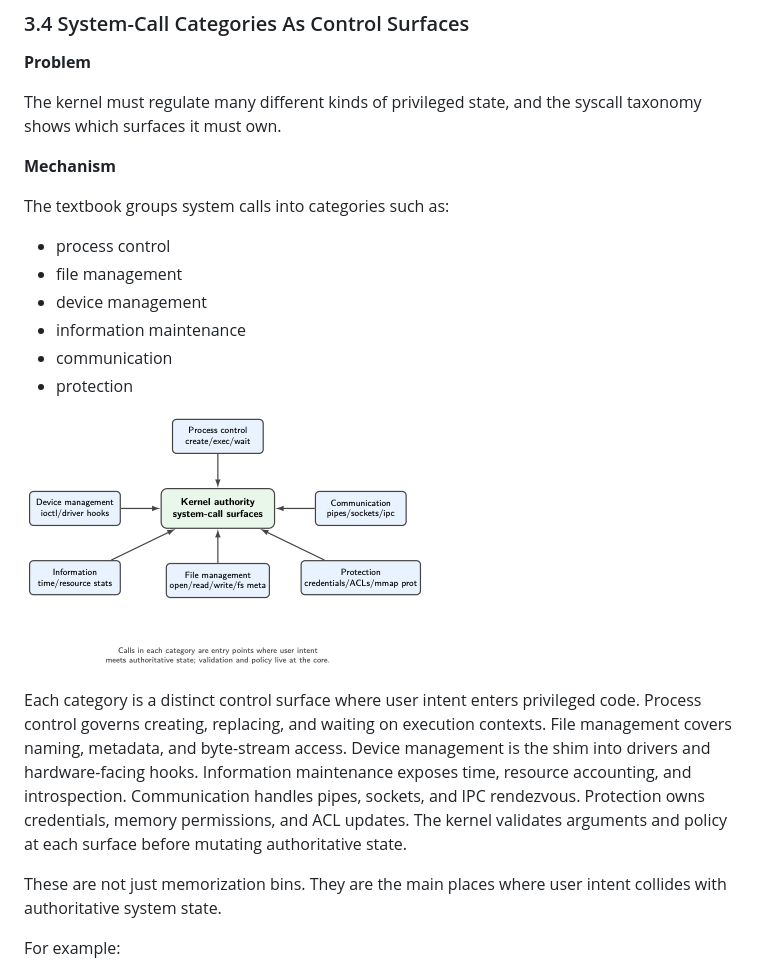
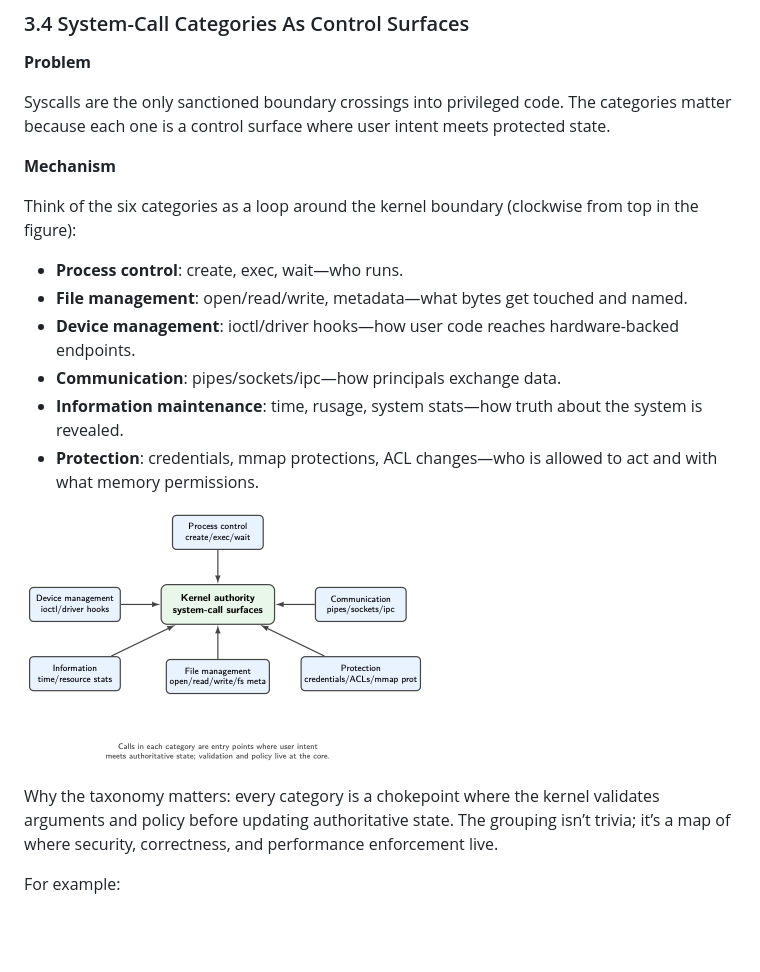
Before and after one commit to jensonp/cs143a, a Markdown page: chapter2-operating-system-structures/README.md, the part around the change. Rendered like a GitHub page; blank space fills up the shorter version.

Commit message:
Tighten syscall categories narrative

```diff
--- a/chapter2-operating-system-structures/README.md
+++ b/chapter2-operating-system-structures/README.md
@@ -311,25 +311,22 @@ Responsibility for validating and updating protected state still lies in the ker
 
 **Problem**
 
-The kernel must regulate many different kinds of privileged state, and the syscall taxonomy shows which surfaces it must own.
+Syscalls are the only sanctioned boundary crossings into privileged code. The categories matter because each one is a control surface where user intent meets protected state.
 
 **Mechanism**
 
-The textbook groups system calls into categories such as:
+Think of the six categories as a loop around the kernel boundary (clockwise from top in the figure):
 
-- process control
-- file management
-- device management
-- information maintenance
-- communication
-- protection
+- **Process control**: create, exec, wait—who runs.
+- **File management**: open/read/write, metadata—what bytes get touched and named.
+- **Device management**: ioctl/driver hooks—how user code reaches hardware-backed endpoints.
+- **Communication**: pipes/sockets/ipc—how principals exchange data.
+- **Information maintenance**: time, rusage, system stats—how truth about the system is revealed.
+- **Protection**: credentials, mmap protections, ACL changes—who is allowed to act and with what memory permissions.
 
 ![System-call categories as control surfaces, laid out around the kernel authority boundary](../chapter2_graphviz/fig_2_20_syscall_categories.png)
 
-Each category is a distinct control surface where user intent enters privileged code. Process control governs creating, replacing, and waiting on execution contexts. File management covers naming, metadata, and byte-stream access. Device management is the shim into drivers and hardware-facing hooks. Information maintenance exposes time, resource accounting, and introspection. Communication handles pipes, sockets, and IPC rendezvous. Protection owns credentials, memory permissions, and ACL updates. The kernel validates arguments and policy at each surface before mutating authoritative state.
-
-These are not just memorization bins.
-They are the main places where user intent collides with authoritative system state.
+Why the taxonomy matters: every category is a chokepoint where the kernel validates arguments and policy before updating authoritative state. The grouping isn’t trivia; it’s a map of where security, correctness, and performance enforcement live.
 
 For example:
 
```
